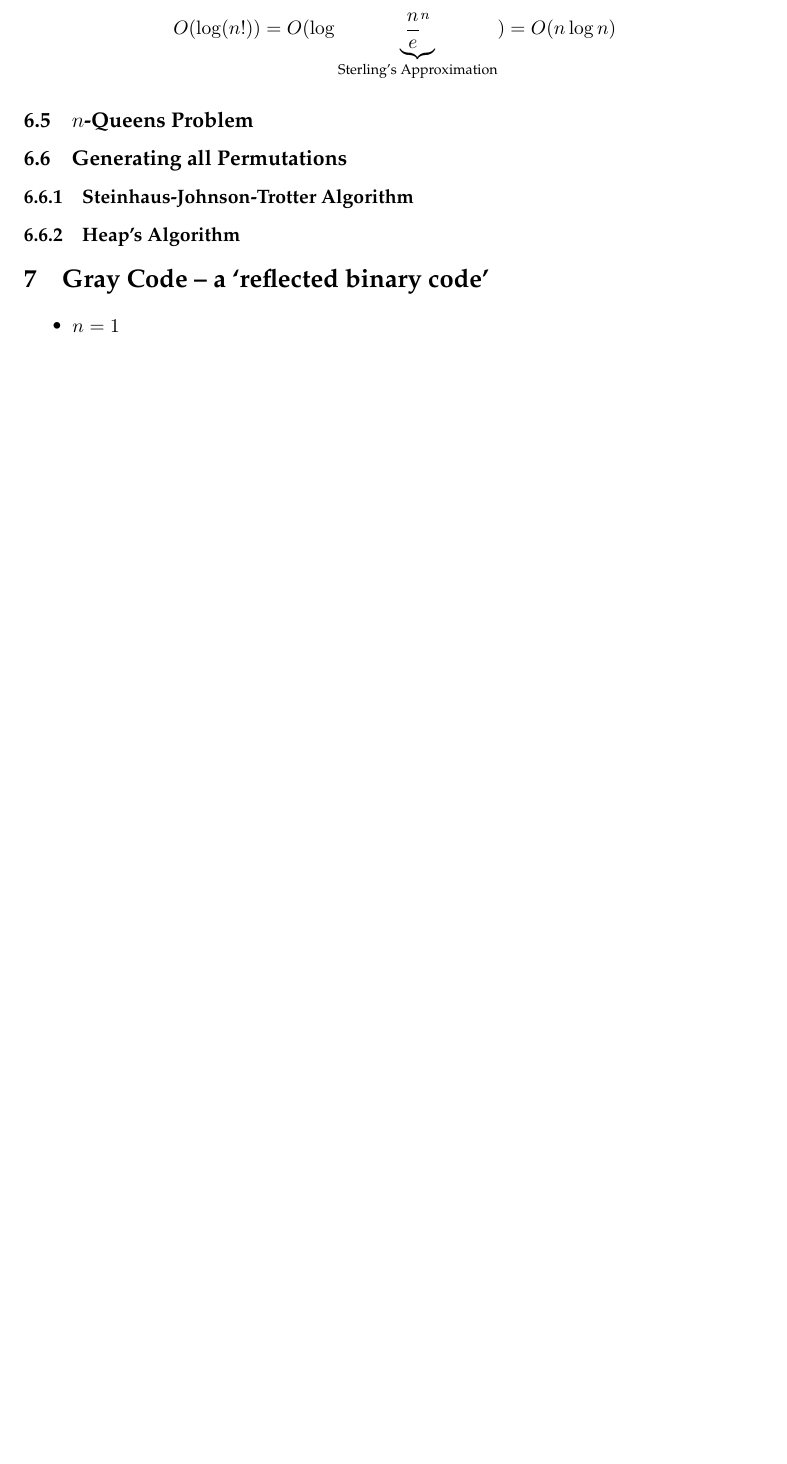
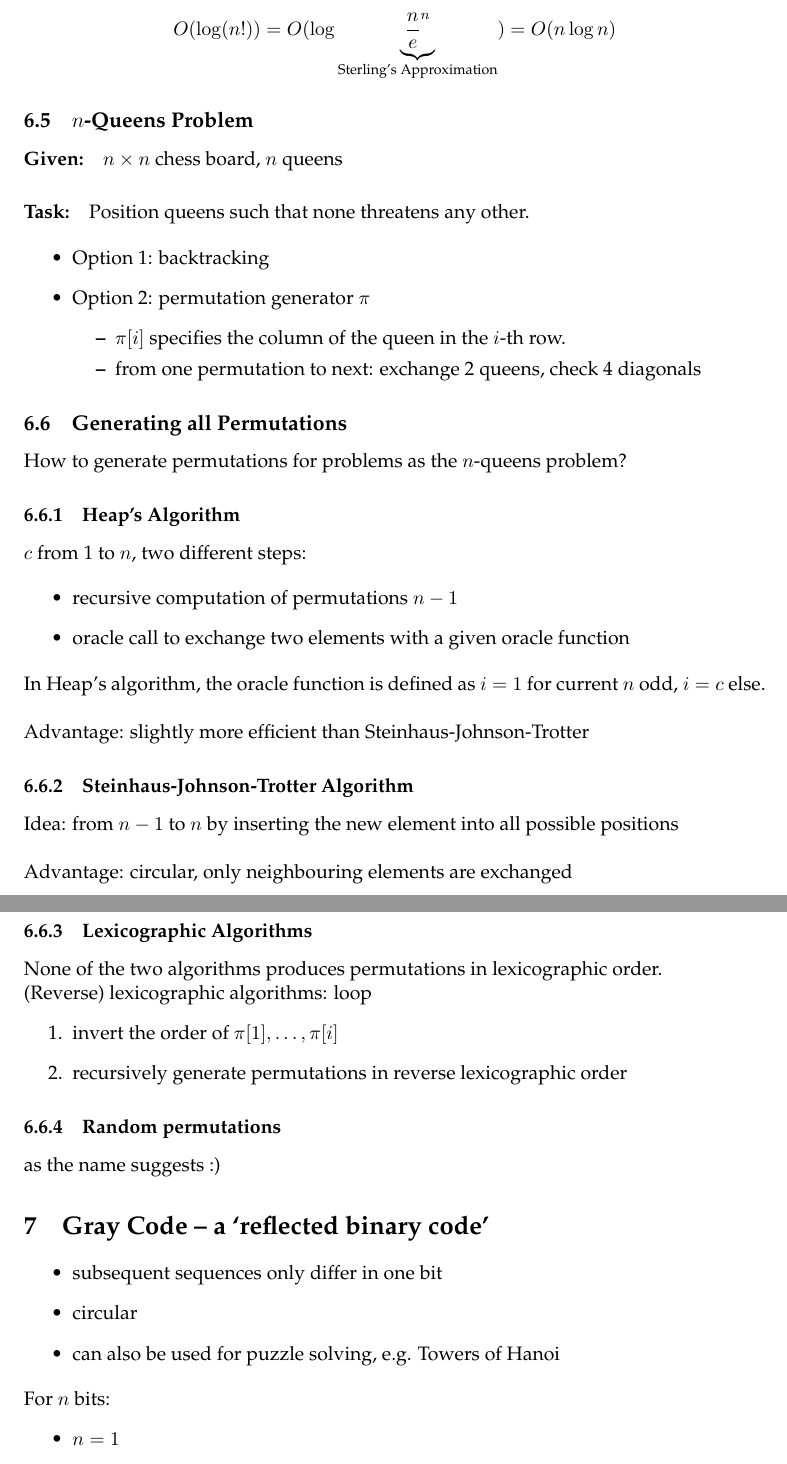
Before and after one commit to fionade/EnumerativeCombinatoricAlgorithms, a LaTeX document (Enumerative Combinatoric Algorithms.tex): part of page 19 of 20 before the commit and two parts of pages 19 and 20 of 21 after it, the two joined at a grey line, cut so that both start at the same text, the shorter picture padded with empty space. Compiled offline with LaTeX, dvips and Ghostscript.

Commit message:
Started Gray Code

```diff
--- a/Enumerative Combinatoric Algorithms.tex
+++ b/Enumerative Combinatoric Algorithms.tex
@@ -1166,17 +1168,67 @@ Comparison-based sorting is not possible any faster than $ O(n \log n) $:
 
 \subsection{$ n $-Queens Problem}
 
+\paragraph{Given:} $ n \times n $ chess board, $ n $ queens
 
+\paragraph{Task:} Position queens such that none threatens any other.
+
+\begin{itemize}
+\item Option 1: backtracking
+\item Option 2: permutation generator $ \pi $
+	\begin{itemize}
+	\item $ \pi[i] $ specifies the column of the queen in the $ i $-th row.
+	\item from one permutation to next: exchange 2 queens, check 4 diagonals
+	\end{itemize}
+\end{itemize}
 
 \subsection{Generating all Permutations}
 
+How to generate permutations for problems as the $ n $-queens problem?
+
+\subsubsection{Heap's Algorithm}
+
+$ c $ from 1 to $ n $, two different steps:
+
+\begin{itemize}
+\item recursive computation of permutations $ n - 1 $
+\item oracle call to exchange two elements with a given oracle function
+\end{itemize}
+
+In Heap's algorithm, the oracle function is defined as $ i = 1 $ for current $ n $ odd, $ i = c $ else. \newline
+
+Advantage: slightly more efficient than Steinhaus-Johnson-Trotter
 
 \subsubsection{Steinhaus-Johnson-Trotter Algorithm}
 
-\subsubsection{Heap's Algorithm}
+Idea: from $ n - 1 $ to $ n $ by inserting the new element into all possible positions \newline
+
+Advantage: circular, only neighbouring elements are exchanged
+
+\subsubsection{Lexicographic Algorithms}
+
+None of the two algorithms produces permutations in lexicographic order.
+
+%% there could be more detail/clarification here
+
+(Reverse) lexicographic algorithms: loop
+\begin{enumerate}
+\item invert the order of $ \pi[1], \dots, \pi[i] $
+\item recursively generate permutations in reverse lexicographic order
+\end{enumerate}
+
+\subsubsection{Random permutations}
+
+as the name suggests :)
 
 \section{Gray Code – a `reflected binary code'}
 
+\begin{itemize}
+\item subsequent sequences only differ in one bit
+\item circular
+\item can also be used for puzzle solving, e.g. Towers of Hanoi
+\end{itemize}
+
+For $ n $ bits:
 \begin{itemize}
 
 \item $ n = 1 $
```
Also changed, not shown: Enumerative Combinatoric Algorithms.pdf, Enumerative Combinatoric Algorithms.tex (2 more changed lines).
